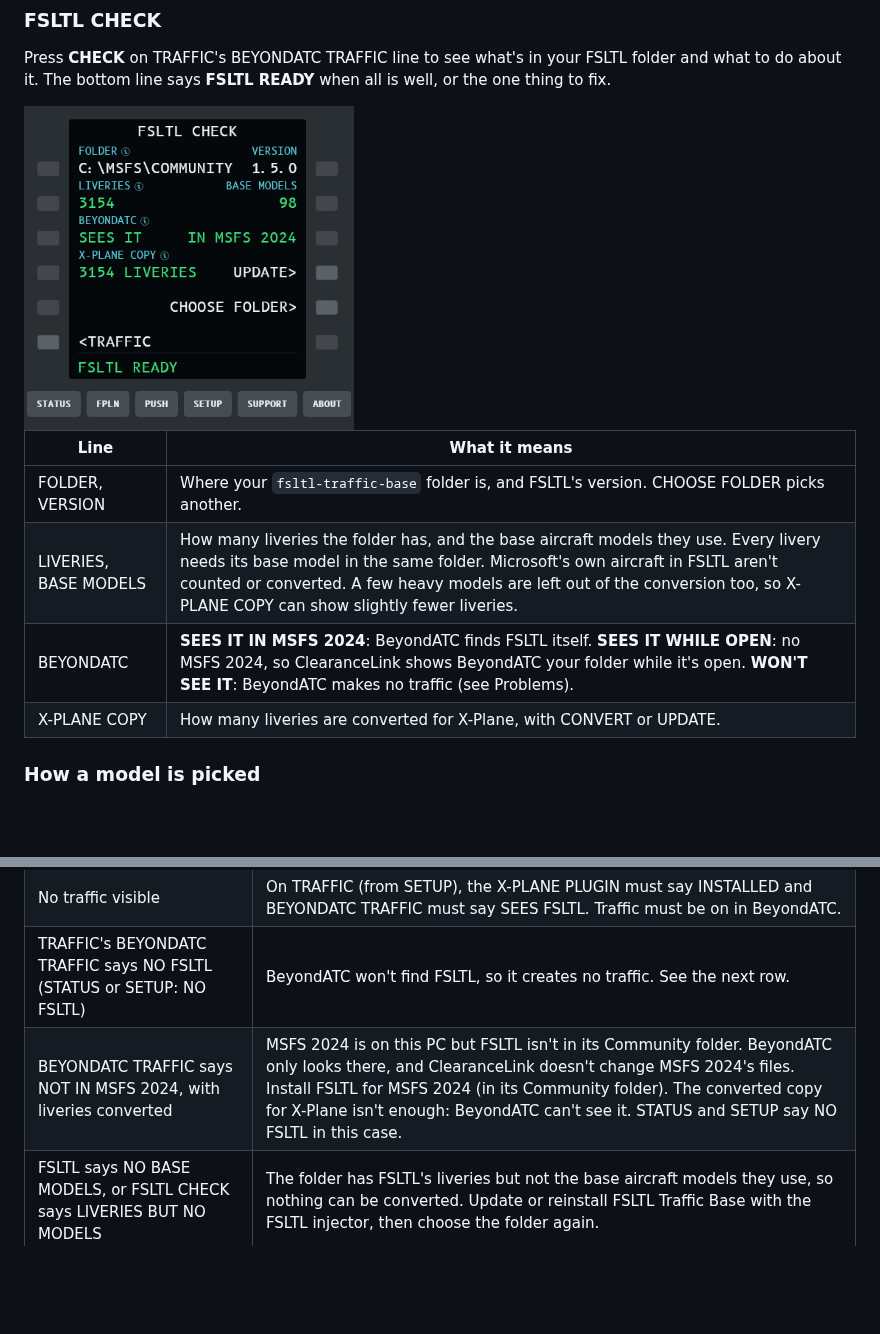
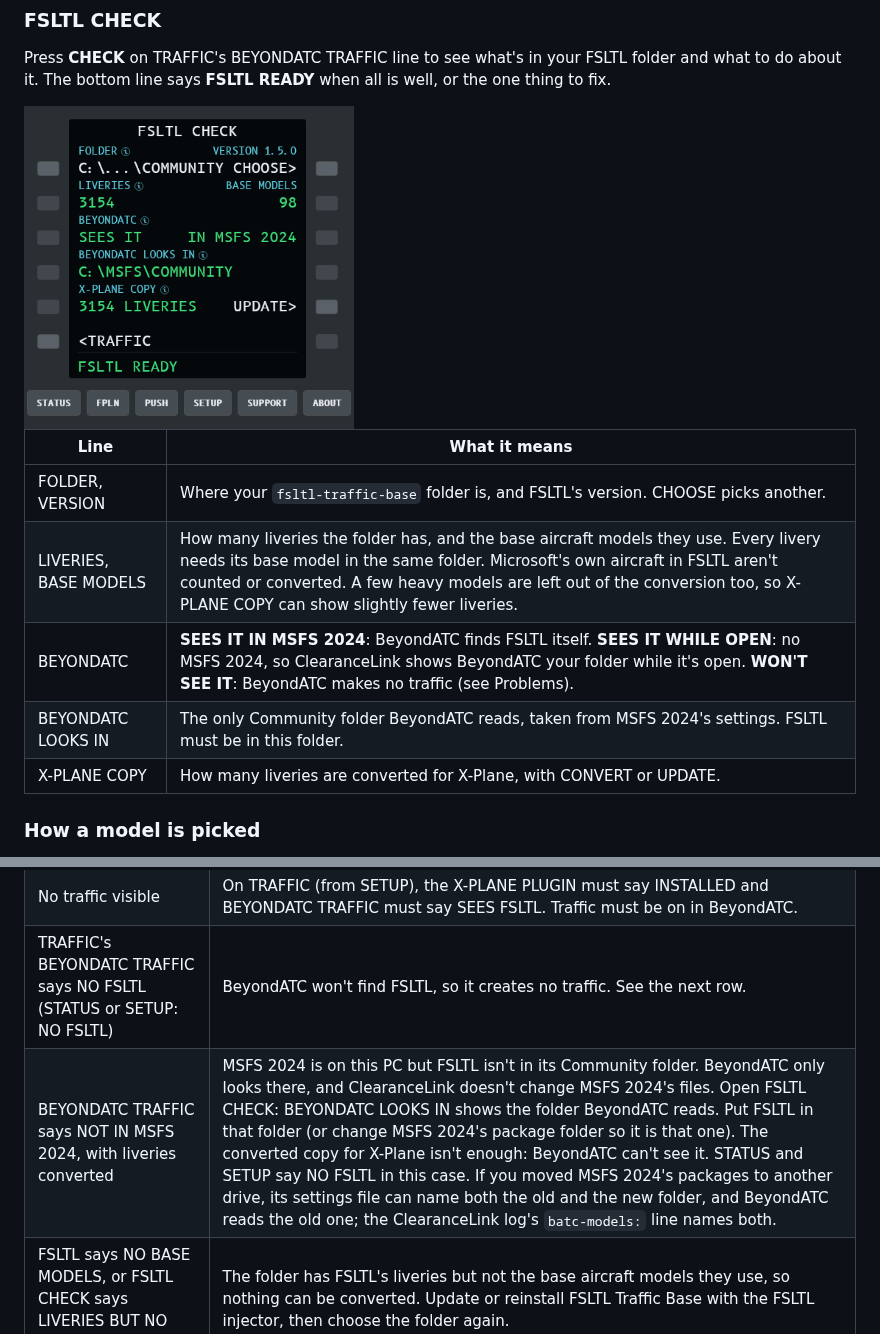
Before and after one commit to Nodeblue/ClearanceLink, a Markdown page: docs/help.md, 2 parts joined by grey strips. Drawn GitHub-style; pictures changed too: docs/images/panel-fsltl-flying.png; blank space fills up the shorter version.

```diff
--- a/docs/help.md
+++ b/docs/help.md
@@ -206,9 +206,10 @@ bottom line says **FSLTL READY** when all is well, or the one thing to fix.
 
 | Line | What it means |
 |---|---|
-| FOLDER, VERSION | Where your `fsltl-traffic-base` folder is, and FSLTL's version. CHOOSE FOLDER picks another. |
+| FOLDER, VERSION | Where your `fsltl-traffic-base` folder is, and FSLTL's version. CHOOSE picks another. |
 | LIVERIES, BASE MODELS | How many liveries the folder has, and the base aircraft models they use. Every livery needs its base model in the same folder. Microsoft's own aircraft in FSLTL aren't counted or converted. A few heavy models are left out of the conversion too, so X-PLANE COPY can show slightly fewer liveries. |
 | BEYONDATC | **SEES IT IN MSFS 2024**: BeyondATC finds FSLTL itself. **SEES IT WHILE OPEN**: no MSFS 2024, so ClearanceLink shows BeyondATC your folder while it's open. **WON'T SEE IT**: BeyondATC makes no traffic (see Problems). |
+| BEYONDATC LOOKS IN | The only Community folder BeyondATC reads, taken from MSFS 2024's settings. FSLTL must be in this folder. |
 | X-PLANE COPY | How many liveries are converted for X-Plane, with CONVERT or UPDATE. |
 
 ### How a model is picked
@@ -265,7 +266,7 @@ MSFS for that X-Plane has no equivalent of (those are ignored).
 | A folder says NOT FOUND | On SETUP (or WELCOME page 2), press CHOOSE beside it and pick the folder. |
 | No traffic visible | On TRAFFIC (from SETUP), the X-PLANE PLUGIN must say INSTALLED and BEYONDATC TRAFFIC must say SEES FSLTL. Traffic must be on in BeyondATC. |
 | TRAFFIC's BEYONDATC TRAFFIC says NO FSLTL (STATUS or SETUP: NO FSLTL) | BeyondATC won't find FSLTL, so it creates no traffic. See the next row. |
-| BEYONDATC TRAFFIC says NOT IN MSFS 2024, with liveries converted | MSFS 2024 is on this PC but FSLTL isn't in its Community folder. BeyondATC only looks there, and ClearanceLink doesn't change MSFS 2024's files. Install FSLTL for MSFS 2024 (in its Community folder). The converted copy for X-Plane isn't enough: BeyondATC can't see it. STATUS and SETUP say NO FSLTL in this case. |
+| BEYONDATC TRAFFIC says NOT IN MSFS 2024, with liveries converted | MSFS 2024 is on this PC but FSLTL isn't in its Community folder. BeyondATC only looks there, and ClearanceLink doesn't change MSFS 2024's files. Open FSLTL CHECK: BEYONDATC LOOKS IN shows the folder BeyondATC reads. Put FSLTL in that folder (or change MSFS 2024's package folder so it is that one). The converted copy for X-Plane isn't enough: BeyondATC can't see it. STATUS and SETUP say NO FSLTL in this case. If you moved MSFS 2024's packages to another drive, its settings file can name both the old and the new folder, and BeyondATC reads the old one; the ClearanceLink log's `batc-models:` line names both. |
 | FSLTL says NO BASE MODELS, or FSLTL CHECK says LIVERIES BUT NO MODELS | The folder has FSLTL's liveries but not the base aircraft models they use, so nothing can be converted. Update or reinstall FSLTL Traffic Base with the FSLTL injector, then choose the folder again. |
 | FSLTL CHECK says CAN'T READ THIS FOLDER | The FSLTL folder is on a drive that isn't connected, or Windows won't let ClearanceLink read it. Connect the drive, or CHOOSE FOLDER again. |
 | FSLTL CHECK says *n* LIVERIES: NO MODEL | Some liveries' base models are missing (a partly copied or updated FSLTL). The rest convert as usual; those aircraft are drawn with CSL models. Updating FSLTL usually fixes it. |
```
Also changed, not shown: docs/STATUS.md (+1 -1 lines), docs/images/panel-fsltl.png, 7 other files.
